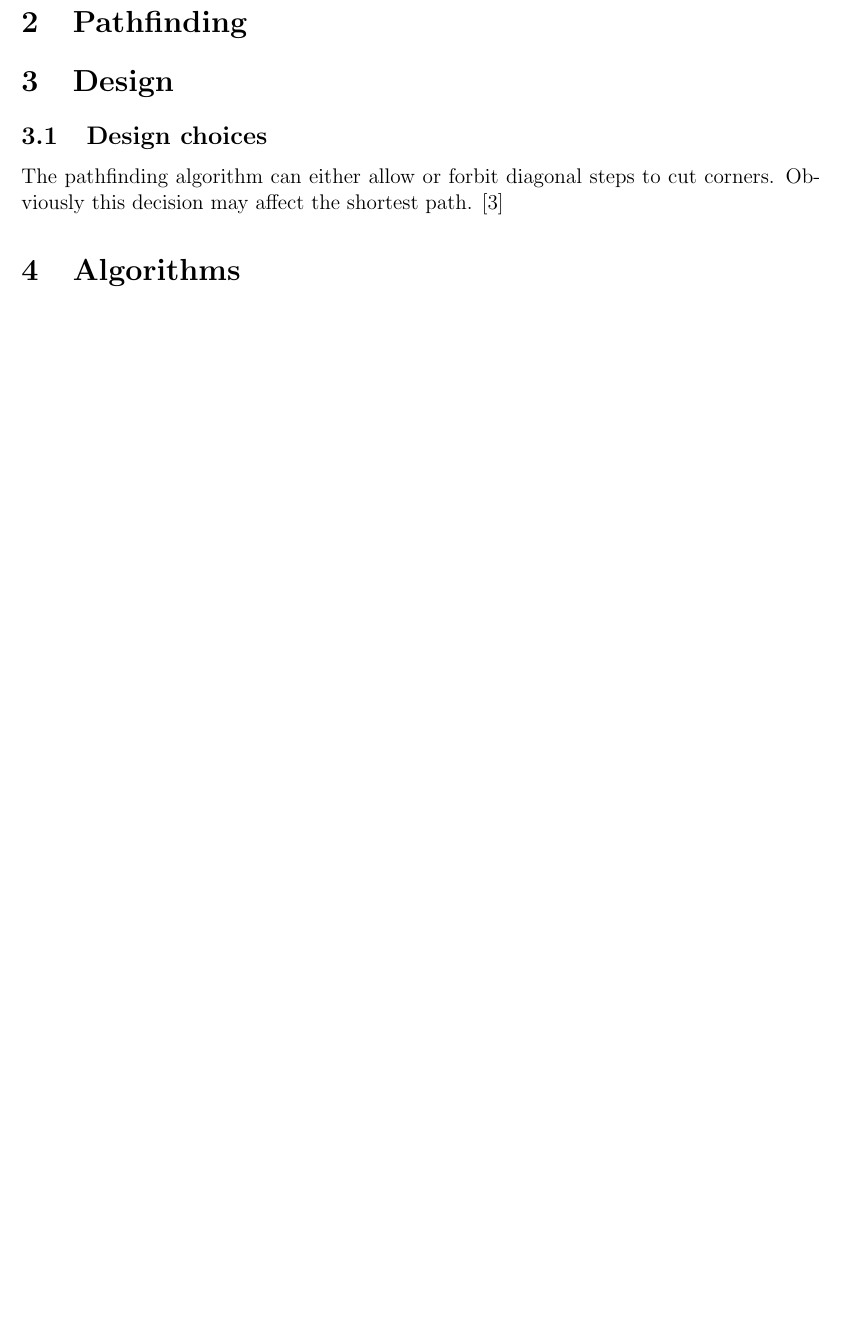
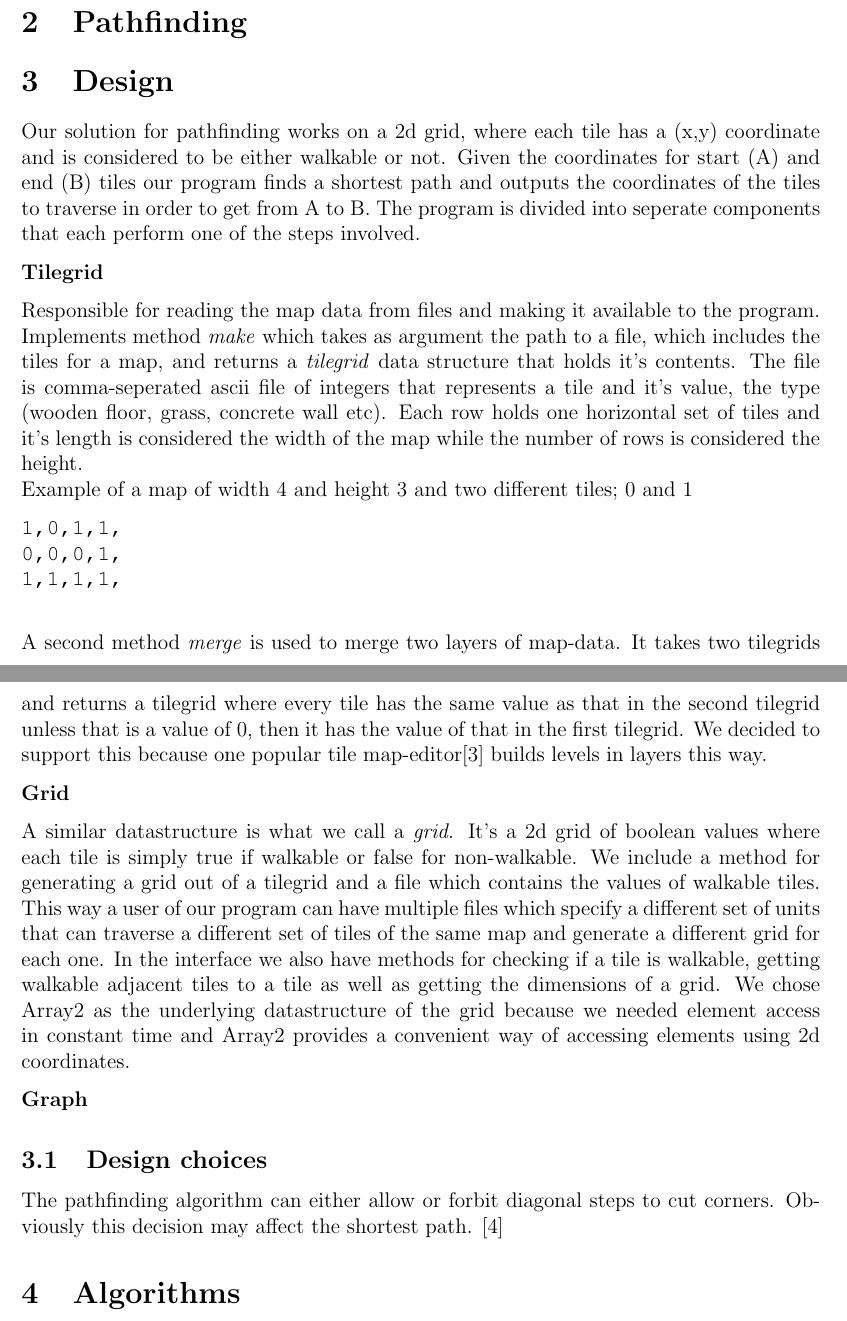
Before and after one commit to mewspring/alpha, a LaTeX document (report/pathfinding.tex): part of page 3 of 6 before the commit and two parts of pages 3 and 4 of 6 after it, the two joined at a grey line, cut so that both start at the same text, the shorter picture padded with empty space. Compiled offline with pdfLaTeX.

Commit message:
added some design stuff to report

```diff
--- a/report/pathfinding.tex
+++ b/report/pathfinding.tex
@@ -75,6 +75,28 @@ performing pathfinding.
 % === [ Design ] ===============================================================
 
 \section{Design}
+Our solution for pathfinding works on a 2d grid, where each tile has a (x,y) coordinate and is considered to be either walkable or not. Given the coordinates for start (A) and end (B) tiles our program finds a shortest path and outputs the coordinates of the tiles to traverse in order to get from A to B. The program is divided into seperate components that each perform one of the steps involved.
+
+\textbf{Tilegrid}
+
+Responsible for reading the map data from files and making it available to the program. Implements method \textit{make} which takes as argument the path to a file, which includes the tiles for a map, and returns a \textit{tilegrid} data structure that holds it's contents. The file is comma-seperated ascii file of integers that represents a tile and it's value, the type (wooden floor, grass, concrete wall etc). Each row holds one horizontal set of tiles and it's length is considered the width of the map while the number of rows is considered the height.
+\\Example of a map of width 4 and height 3 and two different tiles; 0 and 1
+
+\texttt{1,0,1,1,\\
+0,0,0,1,\\
+1,1,1,1,\\
+}
+
+A second method \textit{merge} is used to merge two layers of map-data. It takes two tilegrids and returns a tilegrid where every tile has the same value as that in the second tilegrid unless that is a value of 0, then it has the value of that in the first tilegrid. We decided to support this because one popular tile map-editor\cite{mapeditor} builds levels in layers this way.
+
+\textbf{Grid}
+
+A similar datastructure is what we call a \textit{grid}. It's a 2d grid of boolean values where each tile is simply true if walkable or false for non-walkable. We include a method for generating a grid out of a tilegrid and a file which contains the values of walkable tiles. This way a user of our program can have multiple files which specify a different set of units that can traverse a different set of tiles of the same map and generate a different grid for each one. In the interface we also have methods for checking if a tile is walkable, getting walkable adjacent tiles to a tile as well as getting the dimensions of a grid. We chose Array2 as the underlying datastructure of the grid because we needed element access in constant time and Array2 provides a convenient way of accessing elements using 2d coordinates.
+
+\textbf{Graph}
+
+
+
 
 % General design description.
 
```
Also changed, not shown: report/references.bib (+4 -0 lines).
